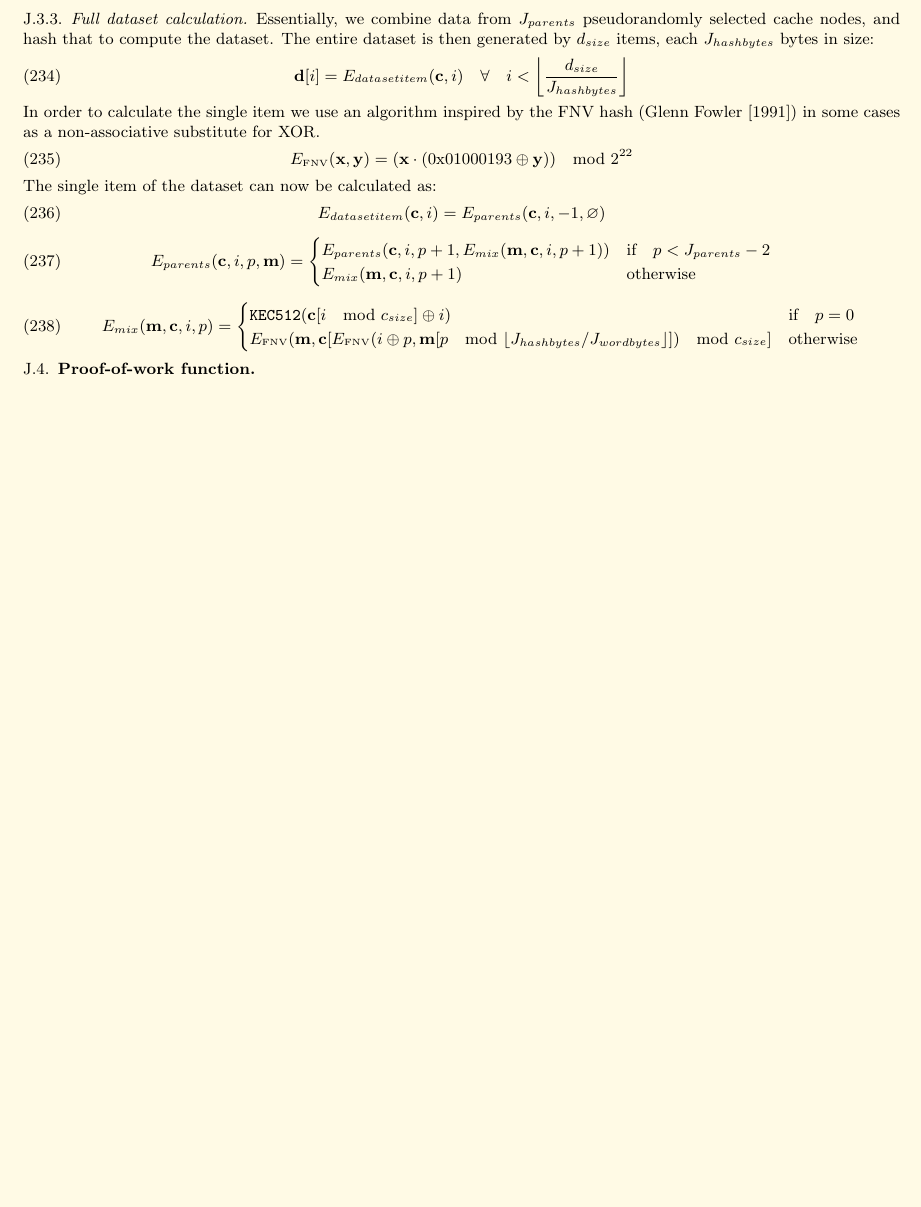
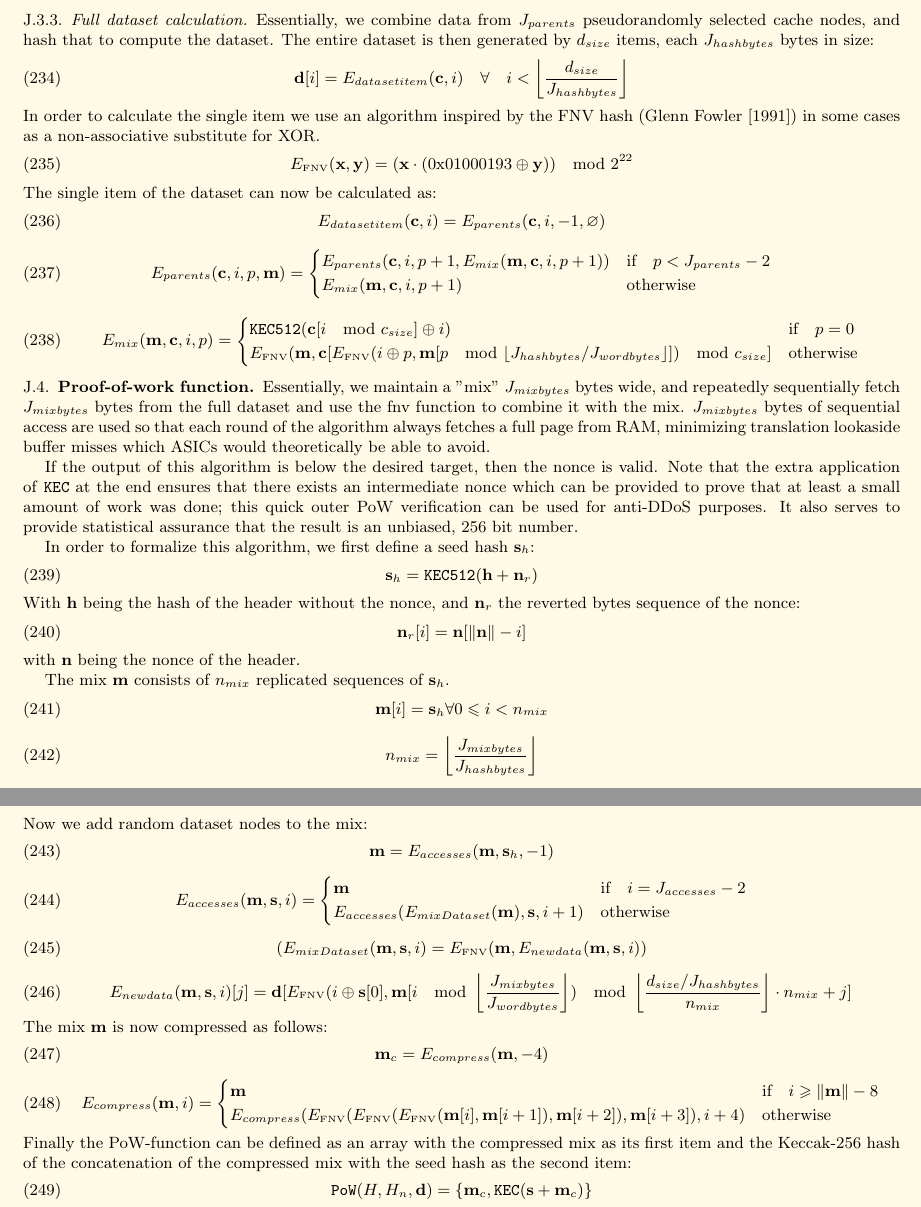
Before and after one commit to ethereum/yellowpaper, a LaTeX paper (Paper.tex): part of page 31 of 31 before the commit and two parts of pages 31 and 32 of 32 after it, the two joined at a grey line, cut so that both start at the same text, the shorter picture padded with empty space. Compiled offline with pdfLaTeX.

Commit message:
PoW function complete

```diff
--- a/Paper.tex
+++ b/Paper.tex
@@ -2126,6 +2126,69 @@ E_\text{\tiny FNV}(\mathbf{m}, \mathbf{c}[E_\text{\tiny FNV}(i \oplus p, \mathbf
 \end{equation}
 
 \subsection{Proof-of-work function}
+Essentially, we maintain a "mix" $J_{mixbytes}$ bytes wide, and repeatedly sequentially fetch $J_{mixbytes}$ bytes from the full dataset and use the fnv function to combine it with the mix. $J_{mixbytes}$ bytes of sequential access are used so that each round of the algorithm always fetches a full page from RAM, minimizing translation lookaside buffer misses which ASICs would theoretically be able to avoid.
+
+If the output of this algorithm is below the desired target, then the nonce is valid. Note that the extra application of \texttt{KEC} at the end ensures that there exists an intermediate nonce which can be provided to prove that at least a small amount of work was done; this quick outer PoW verification can be used for anti-DDoS purposes. It also serves to provide statistical assurance that the result is an unbiased, 256 bit number.
+
+In order to formalize this algorithm, we first define a seed hash $\mathbf{s}_h$:
+\begin{equation}
+ \mathbf{s}_h = \texttt{KEC512}(\mathbf{h} + \mathbf{n}_r)
+\end{equation}
+With $\mathbf{h}$ being the hash of the header without the nonce, and $\mathbf{n}_r$ the reverted bytes sequence of the nonce:
+\begin{equation}
+ \mathbf{n}_r[i] =  \mathbf{n}[\lVert \mathbf{n} \rVert -i]
+\end{equation}
+with $\mathbf{n}$ being the nonce of the header.
+
+The mix $\mathbf{m}$ consists of $n_{mix}$ replicated sequences of $\mathbf{s}_h$.
+\begin{equation}
+ \mathbf{m}[i] = \mathbf{s}_h \forall 0 \leqslant i < n_{mix}
+\end{equation}
+\begin{equation}
+ n_{mix} =  \left\lfloor\frac{J_{mixbytes}}{J_{hashbytes}}\right\rfloor
+\end{equation}
+Now we add random dataset nodes to the mix:
+\begin{equation}
+ \mathbf{m} = E_{accesses}(\mathbf{m}, \mathbf{s}_h, -1)
+\end{equation}
+\begin{equation}
+ E_{accesses}(\mathbf{m}, \mathbf{s}, i) = \begin{cases}
+\mathbf{m} & \text{if} \quad i = J_{accesses} -2 \\
+E_{accesses}(E_{mixDataset}(\mathbf{m}), \mathbf{s}, i + 1) & \text{otherwise}
+\end{cases}
+\end{equation}
+\begin{equation}
+ (E_{mixDataset}(\mathbf{m}, \mathbf{s}, i) = E_\text{\tiny FNV}(\mathbf{m}, E_{newdata}(\mathbf{m}, \mathbf{s}, i))
+\end{equation}
+\begin{equation}
+ E_{newdata}(\mathbf{m}, \mathbf{s}, i)[j] = \mathbf{d}[E_\text{\tiny FNV}(i \oplus \mathbf{s}[0], \mathbf{m}[i \mod \left\lfloor\frac{J_{mixbytes}}{J_{wordbytes}}\right\rfloor) \mod \left\lfloor\frac{d_{size} / J_{hashbytes}}{n_{mix}}\right\rfloor \cdot n_{mix} + j]
+\end{equation}
+The mix $\mathbf{m}$ is now compressed as follows:
+\begin{equation}
+ \mathbf{m}_c = E_{compress}(\mathbf{m}, -4)
+\end{equation}
+\begin{equation}
+ E_{compress}(\mathbf{m}, i) = \begin{cases}
+\mathbf{m} & \text{if} \quad i \geqslant \lVert \mathbf{m} \rVert - 8 \\
+E_{compress}(E_\text{\tiny FNV}(E_\text{\tiny FNV}(E_\text{\tiny FNV}(\mathbf{m}[i], \mathbf{m}[i + 1]), \mathbf{m}[i + 2]), \mathbf{m}[i + 3]), i + 4) & \text{otherwise}
+\end{cases}
+\end{equation}
+Finally the PoW-function can be defined as an array with the compressed mix as its first item and the Keccak-256 hash of the concatenation of the compressed mix with the seed hash as the second item:
+\begin{equation}
+ \mathtt{PoW}(H, H_n, \mathbf{d}) = \lbrace  \mathbf{m}_c, \texttt{KEC}(\mathbf{s} + \mathbf{m}_c) \rbrace
+\end{equation}
+
+
+
+
+
+
+
+
+
+
+
+
 
 
 \end{document}
```
Also changed, not shown: Paper.tex (2 more changed lines).
